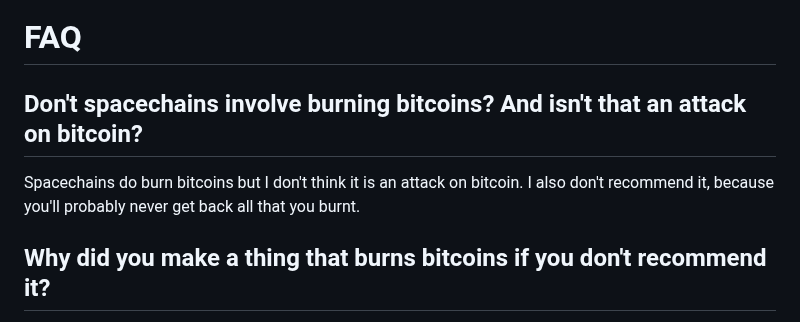
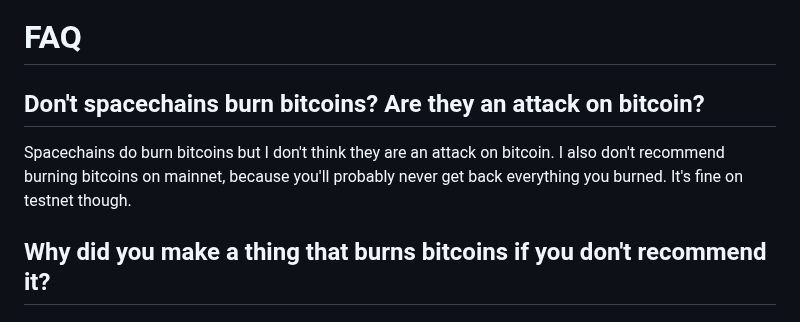
Before and after one commit to supertestnet/spacechain-launcher, a Markdown page: README.md, the part around the change. Drawn GitHub-style.

```diff
--- a/README.md
+++ b/README.md
@@ -31,9 +31,9 @@ A bunch of other stuff is broken too but that's a long enough list for now.
 
 # FAQ
 
-## Don't spacechains involve burning bitcoins? And isn't that an attack on bitcoin?
+## Don't spacechains burn bitcoins? Are they an attack on bitcoin?
 
-Spacechains do burn bitcoins but I don't think it is an attack on bitcoin. I also don't recommend it, because you'll probably never get back all that you burnt.
+Spacechains do burn bitcoins but I don't think they are an attack on bitcoin. I also don't recommend burning bitcoins on mainnet, because you'll probably never get back everything you burned. It's fine on testnet though.
 
 ## Why did you make a thing that burns bitcoins if you don't recommend it?
 
```
